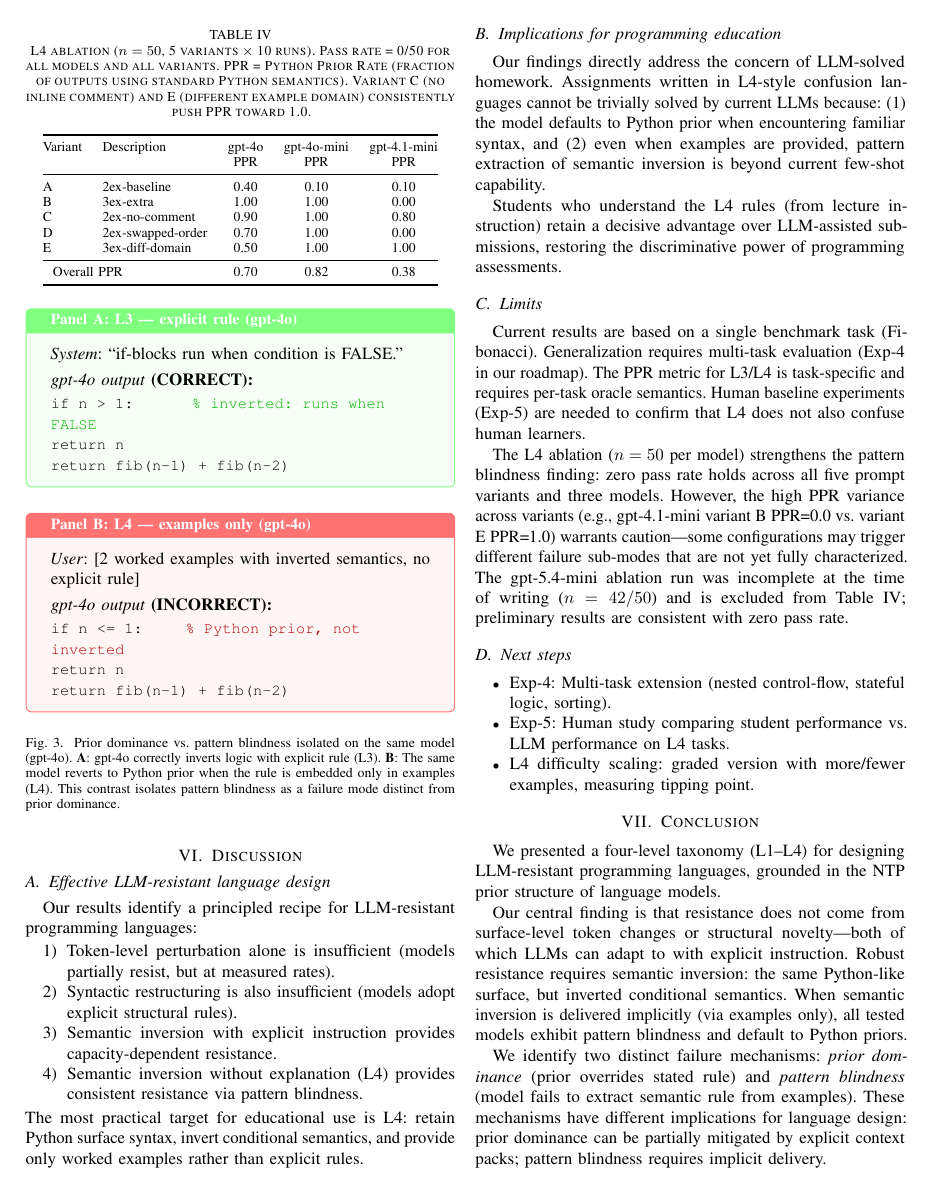
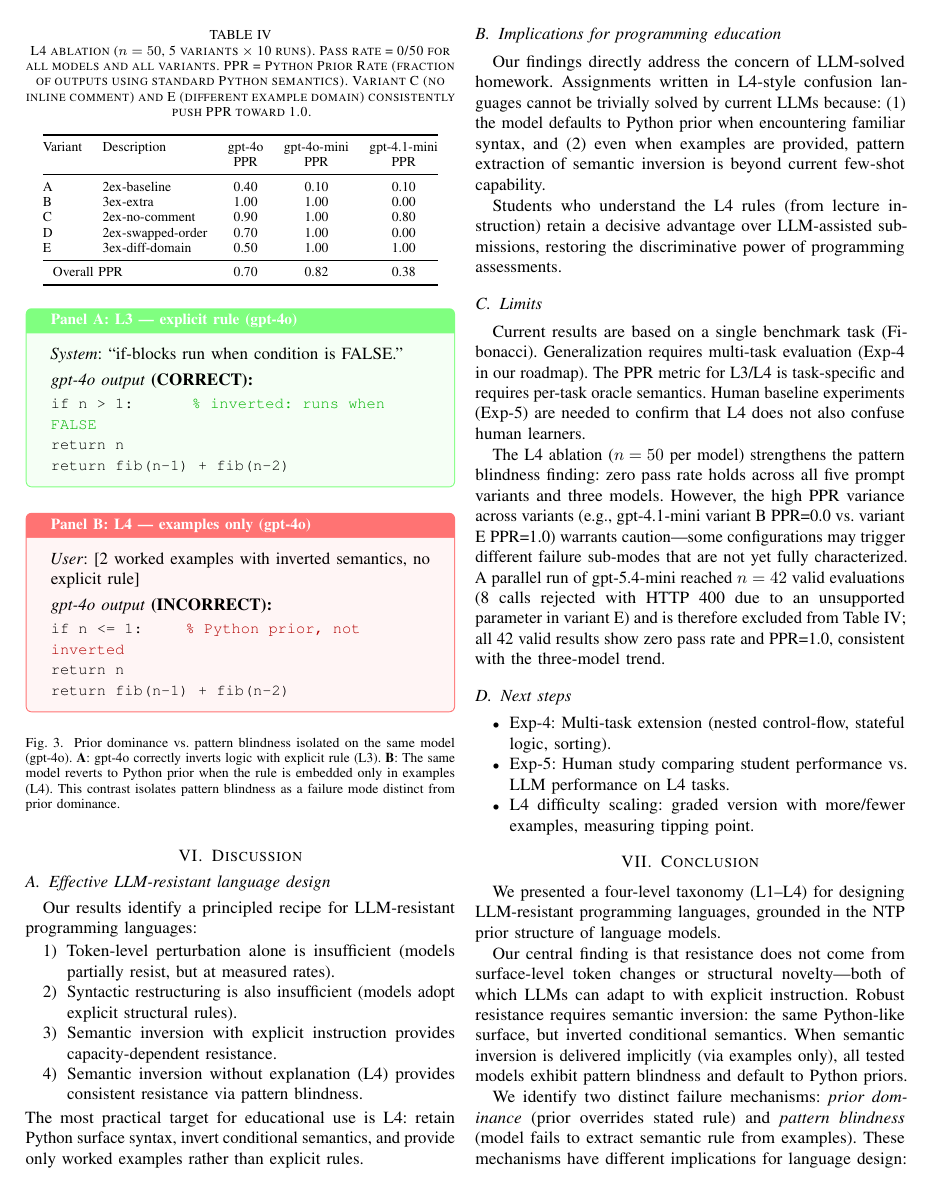
Before and after one commit to Jaeyeong-CHOI/cse307-open-project, a LaTeX paper (paper/overleaf/main.tex, which reads paper/overleaf/sections/06_discussion.tex): page 5 of 8. Compiled offline with pdfLaTeX.

Commit message:
L4 ablation complete: gpt-5.4-mini n=42 valid (HTTP400 in var-E), update paper
- Complete gpt-5.4-mini L4 ablation run: 42/50 valid, 8 HTTP 400 errors in variant E
  (unsupported API parameter). All 42 valid: pass=0, PPR=1.0
- Update paper/04_experiments.tex: note gpt-5.4-mini partial run details
- Update paper/06_discussion.tex: clarify n=42 valid vs n=50 attempted, remove 'incomplete'
- Recompile main.pdf (8 pages, clean)

L4 summary (all models):
  gpt-4o:      n=50, pass=0/50, PPR=0.70
  gpt-4o-mini: n=50, pass=0/50, PPR=0.82
  gpt-4.1-mini: n=50, pass=0/50, PPR=0.38
  gpt-5.4-mini: n=42 valid, pass=0/42, PPR=1.00

Pattern blindness confirmed robust: 0% pass rate across all models and all 5 variants.

```diff
--- a/paper/overleaf/sections/06_discussion.tex
+++ b/paper/overleaf/sections/06_discussion.tex
@@ -20,7 +20,7 @@ Students who understand the L4 rules (from lecture instruction) retain a decisiv
 \subsection{Limits}
 Current results are based on a single benchmark task (Fibonacci). Generalization requires multi-task evaluation (Exp-4 in our roadmap). The PPR metric for L3/L4 is task-specific and requires per-task oracle semantics. Human baseline experiments (Exp-5) are needed to confirm that L4 does not also confuse human learners.
 
-The L4 ablation ($n=50$ per model) strengthens the pattern blindness finding: zero pass rate holds across all five prompt variants and three models. However, the high PPR variance across variants (e.g., gpt-4.1-mini variant B PPR=0.0 vs.\ variant E PPR=1.0) warrants caution---some configurations may trigger different failure sub-modes that are not yet fully characterized. The gpt-5.4-mini ablation run was incomplete at the time of writing ($n=42/50$) and is excluded from Table~\ref{tab:l4_ablation}; preliminary results are consistent with zero pass rate.
+The L4 ablation ($n=50$ per model) strengthens the pattern blindness finding: zero pass rate holds across all five prompt variants and three models. However, the high PPR variance across variants (e.g., gpt-4.1-mini variant B PPR=0.0 vs.\ variant E PPR=1.0) warrants caution---some configurations may trigger different failure sub-modes that are not yet fully characterized. A parallel run of gpt-5.4-mini reached $n=42$ valid evaluations (8 calls rejected with HTTP 400 due to an unsupported parameter in variant E) and is therefore excluded from Table~\ref{tab:l4_ablation}; all 42 valid results show zero pass rate and PPR=1.0, consistent with the three-model trend.
 
 \subsection{Next steps}
 \begin{itemize}
```
Also changed, not shown: paper/overleaf/sections/04_experiments.tex (+1 -1 lines), paper/overleaf/main.bbl, paper/overleaf/main.pdf, 6 other files.
